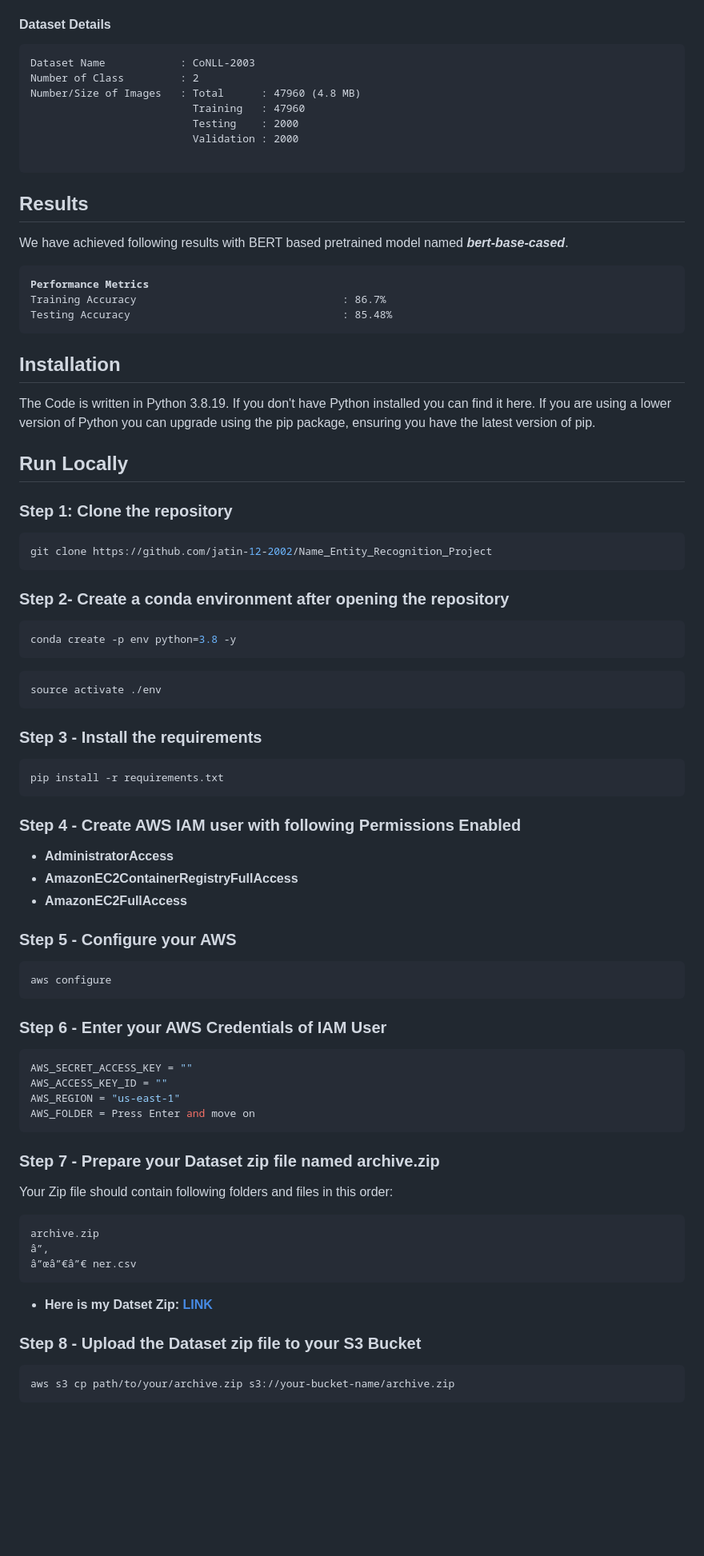
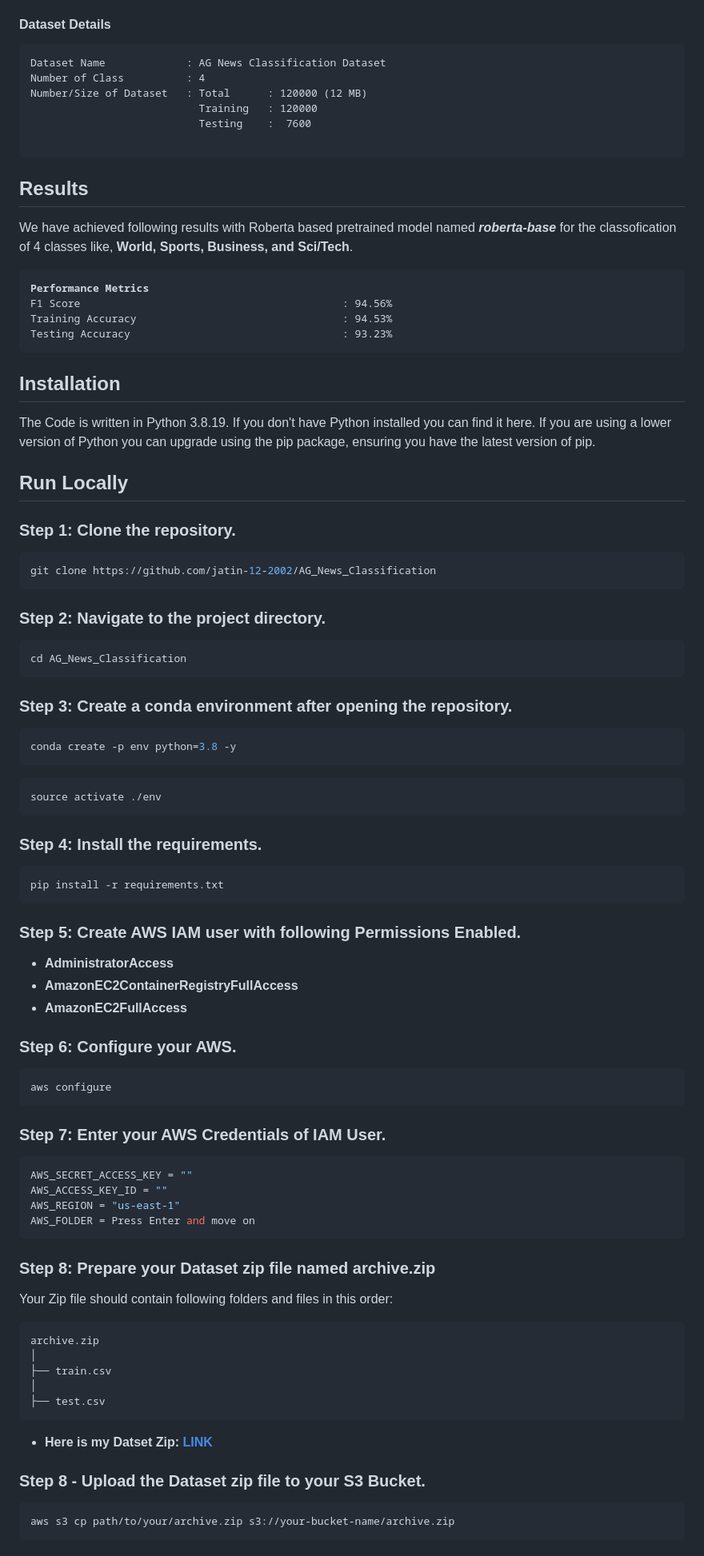
Before and after one commit to jatin-12-2002/AG_News_Classification, a Markdown page: README.md, the part around the change printed below. Shown: that part at 80% size. Drawn GitHub-style; blank space fills up the shorter version.

Commit message:
readme upd

````diff
--- a/README.md
+++ b/README.md
@@ -75,21 +75,21 @@ This dataset, curated by Xiang Zhang, includes four major news categories extrac
 
 #### Dataset Details<a id='dataset-details'></a>
 <pre>
-Dataset Name            : CoNLL-2003
-Number of Class         : 2
-Number/Size of Images   : Total      : 47960 (4.8 MB)
-                          Training   : 47960
-                          Testing    : 2000
-                          Validation : 2000
+Dataset Name             : AG News Classification Dataset
+Number of Class          : 4
+Number/Size of Dataset   : Total      : 120000 (12 MB)
+                           Training   : 120000
+                           Testing    :  7600
 
 </pre>
 ## Results<a id='results-'></a>
-We have achieved following results with BERT based pretrained model named ***bert-base-cased***.
+We have achieved following results with Roberta based pretrained model named ***roberta-base*** for the classofication of 4 classes like, **World, Sports, Business, and Sci/Tech**.
 
 <pre>
 <b>Performance Metrics </b>
-Training Accuracy                                 : 86.7%
-Testing Accuracy                                  : 85.48%
+F1 Score                                          : 94.56%
+Training Accuracy                                 : 94.53%
+Testing Accuracy                                  : 93.23%
 </pre>
 
 ## Installation
@@ -98,35 +98,39 @@ The Code is written in Python 3.8.19. If you don't have Python installed you can
 
 ## Run Locally
 
-### Step 1: Clone the repository
+### Step 1: Clone the repository.
 ```bash
-git clone https://github.com/jatin-12-2002/Name_Entity_Recognition_Project
+git clone https://github.com/jatin-12-2002/AG_News_Classification
 ```
-### Step 2- Create a conda environment after opening the repository
+### Step 2: Navigate to the project directory.
+```bash
+cd AG_News_Classification
+```
+### Step 3: Create a conda environment after opening the repository.
 ```bash
 conda create -p env python=3.8 -y
 ```
 ```bash
 source activate ./env
 ```
-### Step 3 - Install the requirements
+### Step 4: Install the requirements.
 ```bash
 pip install -r requirements.txt
 ```
 
-### Step 4 - Create AWS IAM user with following Permissions Enabled
+### Step 5: Create AWS IAM user with following Permissions Enabled.
 
 * **AdministratorAccess**
 * **AmazonEC2ContainerRegistryFullAccess**
 * **AmazonEC2FullAccess**
 
 
-### Step 5 - Configure your AWS
+### Step 6: Configure your AWS.
 ```bash
 aws configure
 ```
 
-### Step 6 - Enter your AWS Credentials of IAM User
+### Step 7: Enter your AWS Credentials of IAM User.
 ```bash
 AWS_SECRET_ACCESS_KEY = ""
 AWS_ACCESS_KEY_ID = ""
@@ -134,17 +138,19 @@ AWS_REGION = "us-east-1"
 AWS_FOLDER = Press Enter and move on
 ```
 
-### Step 7 - Prepare your Dataset zip file named archive.zip
+### Step 8: Prepare your Dataset zip file named archive.zip
 Your Zip file should contain following folders and files in this order:
 ```bash
 archive.zip
-â”‚
-â”œâ”€â”€ ner.csv
+│
+├── train.csv
+│
+├── test.csv
 ```
 
 * **Here is my Datset Zip: [LINK](data/archive.zip)**
 
-### Step 8 - Upload the Dataset zip file to your S3 Bucket
+### Step 8 - Upload the Dataset zip file to your S3 Bucket.
 ```bash
 aws s3 cp path/to/your/archive.zip s3://your-bucket-name/archive.zip
 ```
````
Also changed, not shown: other parts of README.md (+110 -10 lines).
